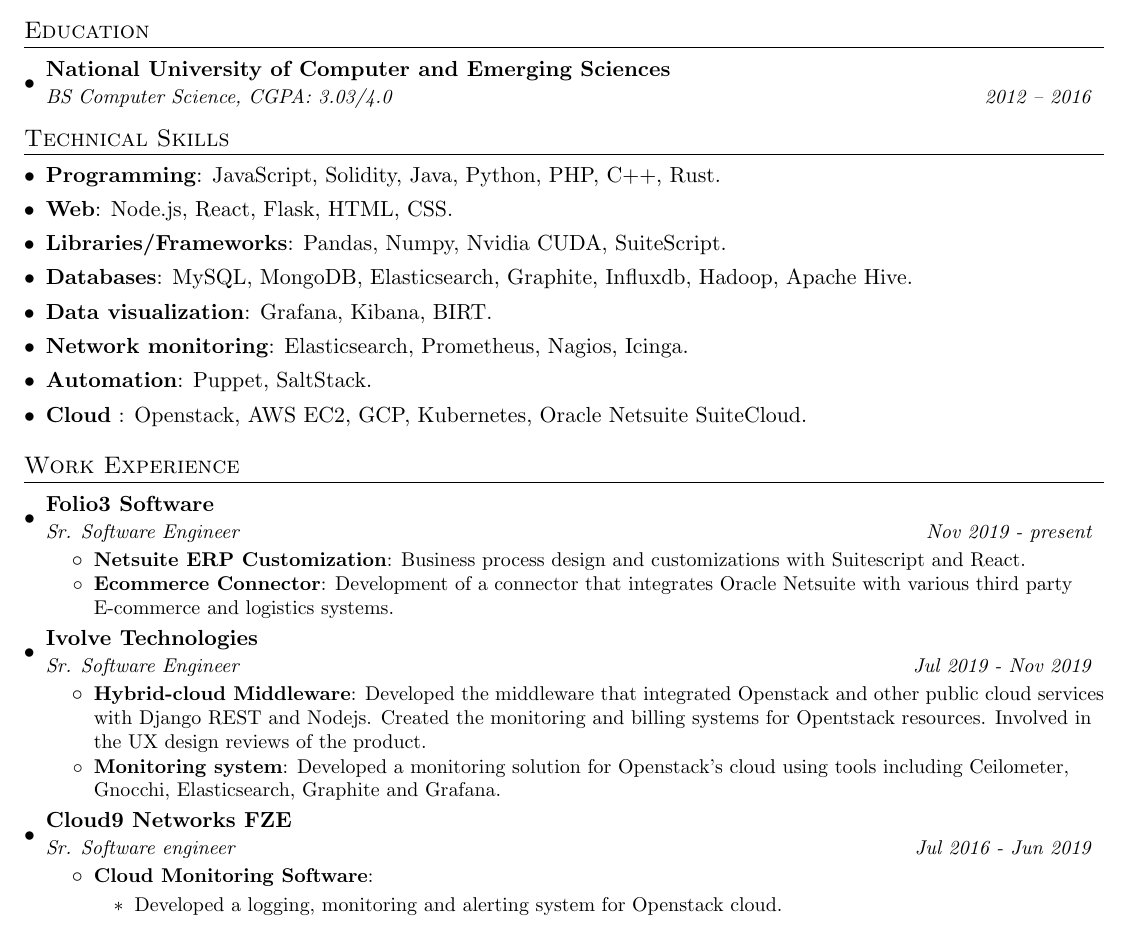
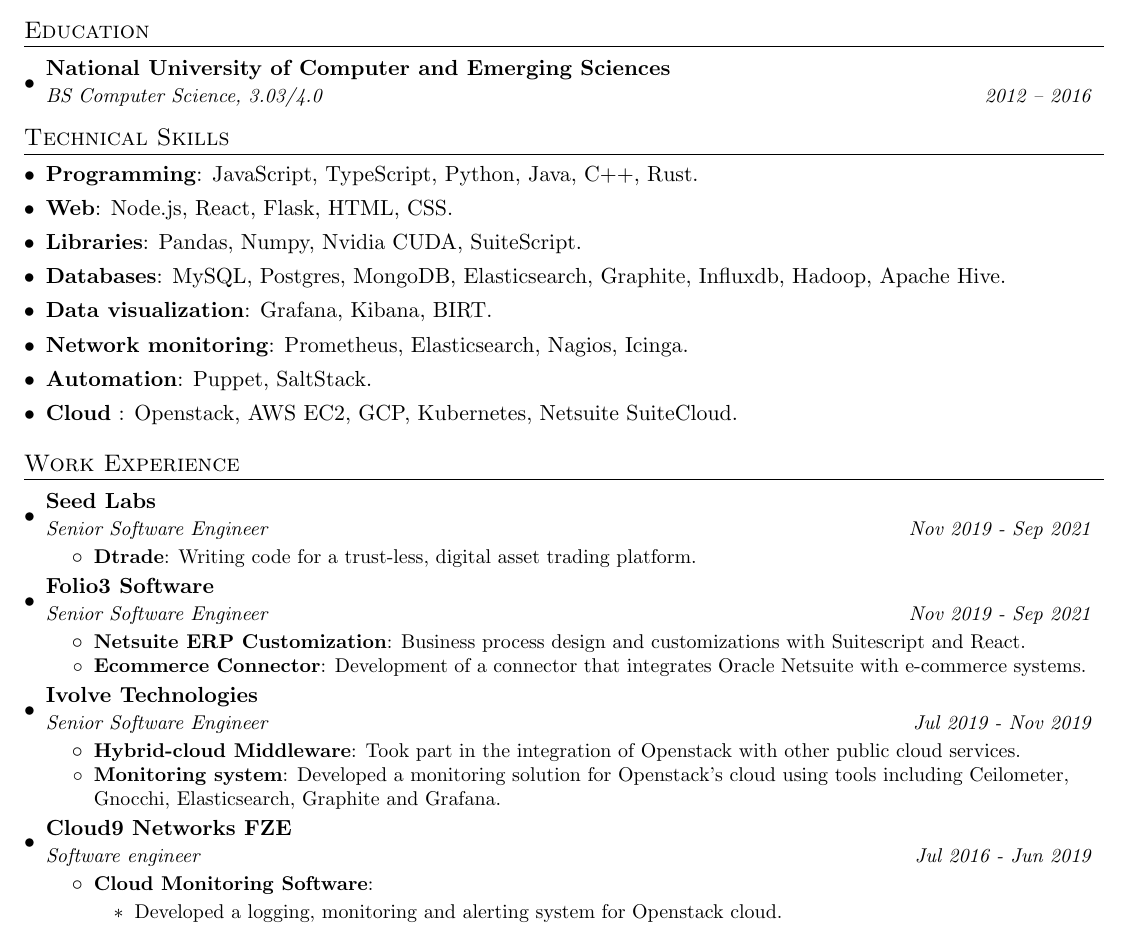
Before and after one commit to shafaqehtesham/resume, a LaTeX document (Saqib_Arfeen.tex): part of the page, cut so that both start at the same text. Compiled offline with pdfLaTeX.

Commit message:
revamped and add a new experience

```diff
--- a/Saqib_Arfeen.tex
+++ b/Saqib_Arfeen.tex
@@ -85,7 +85,7 @@
 \resumeSubHeadingListStart
 \resumeSubheading
 {National University of Computer and Emerging Sciences}{}
-{BS Computer Science, CGPA: 3.03/4.0}{2012 -- 2016}
+{BS Computer Science, 3.03/4.0}{2012 -- 2016}
 
 %\resumeSubheading
 %{Ayesha Bawany Govt. College}{2010 -- 2012}
@@ -98,7 +98,7 @@
 \resumeSubHeadingListStart
 \itemsep0em
 \item{
-	\textbf{Programming}{: JavaScript, Solidity, Java, Python, PHP, C++, Rust.}
+	\textbf{Programming}{: JavaScript, TypeScript, Python, Java, C++, Rust.}
 }
 %\item{
 % \textbf{Web development}{: HTML5, CSS.}
@@ -107,10 +107,10 @@
 	\textbf{Web}{: Node.js, React, Flask, HTML, CSS.}
 }
 \item{
-	\textbf{Libraries/Frameworks}{: Pandas, Numpy, Nvidia CUDA, SuiteScript.}
+	\textbf{Libraries}{: Pandas, Numpy, Nvidia CUDA, SuiteScript.}
 }
 \item{
-	\textbf{Databases}{: MySQL, MongoDB, Elasticsearch, Graphite, Influxdb, Hadoop, Apache Hive.}
+	\textbf{Databases}{: MySQL, Postgres, MongoDB, Elasticsearch, Graphite, Influxdb, Hadoop, Apache Hive.}
 }
 \item{
 	\textbf{Data visualization}{: Grafana, Kibana, BIRT.}
@@ -119,14 +119,14 @@
 % \textbf{Database/Application server}{: Mongodb, HIVE, Impala, MySQL, Oracle, MS SQL Server, Influxdb, Tomcat, Apache, Jboss.}
 % }
 \item{
-	\textbf{Network monitoring}{: Elasticsearch, Prometheus, Nagios, Icinga.}
+	\textbf{Network monitoring}{: Prometheus, Elasticsearch, Nagios, Icinga.}
 }
 \item {
 	\textbf{Automation}{: Puppet, SaltStack.}
 }
 
 \item{
-	\textbf{Cloud} {: Openstack, AWS EC2, GCP, Kubernetes, Oracle Netsuite SuiteCloud.}
+	\textbf{Cloud} {: Openstack, AWS EC2, GCP, Kubernetes, Netsuite SuiteCloud.}
 }
 %\item{
 %	\textbf{ERP}{: Netsuite.}
@@ -189,22 +189,30 @@
 \resumeSubHeadingListStart
 
 \resumeSubheading
+{Seed Labs}{}
+{Senior Software Engineer}{Nov 2019 - Sep 2021}
+\resumeItemListStart
+\resumeItem{Dtrade}
+{Writing code for a trust-less, digital asset trading platform.}
+\resumeItemListEnd
+
+\resumeSubheading
 {Folio3 Software}{}
-{Sr. Software Engineer}{Nov 2019 - present}
+{Senior Software Engineer}{Nov 2019 - Sep 2021}
 \resumeItemListStart
 \resumeItem{Netsuite ERP Customization}
 {Business process design and customizations with Suitescript and React.}
 \resumeItem{Ecommerce Connector}
-{Development of a connector that integrates Oracle Netsuite with various third party E-commerce and logistics systems.}
+{Development of a connector that integrates Oracle Netsuite with e-commerce systems.}
 %\resumeItem{Teaching Assistant - Algorithms, Theory of Automata}
 %{Helping students in their assignments and projects for a class of 150 students.}
 \resumeItemListEnd
 \resumeSubheading
 {Ivolve Technologies}{}
-{Sr. Software Engineer}{Jul 2019 - Nov 2019}
+{Senior Software Engineer}{Jul 2019 - Nov 2019}
 \resumeItemListStart
 \resumeItem{Hybrid-cloud Middleware}
-{Developed the middleware that integrated Openstack and other public cloud services with Django REST and Nodejs. Created the monitoring and billing systems for Opentstack resources. Involved in the UX design reviews of the product.}
+{Took part in the integration of Openstack with other public cloud services.}
 \resumeItem{\href{http://bit.ly/siem-saqib}{Monitoring system}}
 {Developed a monitoring solution for Openstack's cloud using tools including Ceilometer, Gnocchi, Elasticsearch, Graphite and Grafana.}
 
@@ -214,7 +222,7 @@
 
 \resumeSubheading
 {Cloud9 Networks FZE}{}
-{Sr. Software engineer}{Jul 2016 - Jun 2019}
+{Software engineer}{Jul 2016 - Jun 2019}
 \resumeItemListStart
 \resumeItem{Cloud Monitoring Software}
 {
```
Also changed, not shown: Saqib_Arfeen.pdf.
